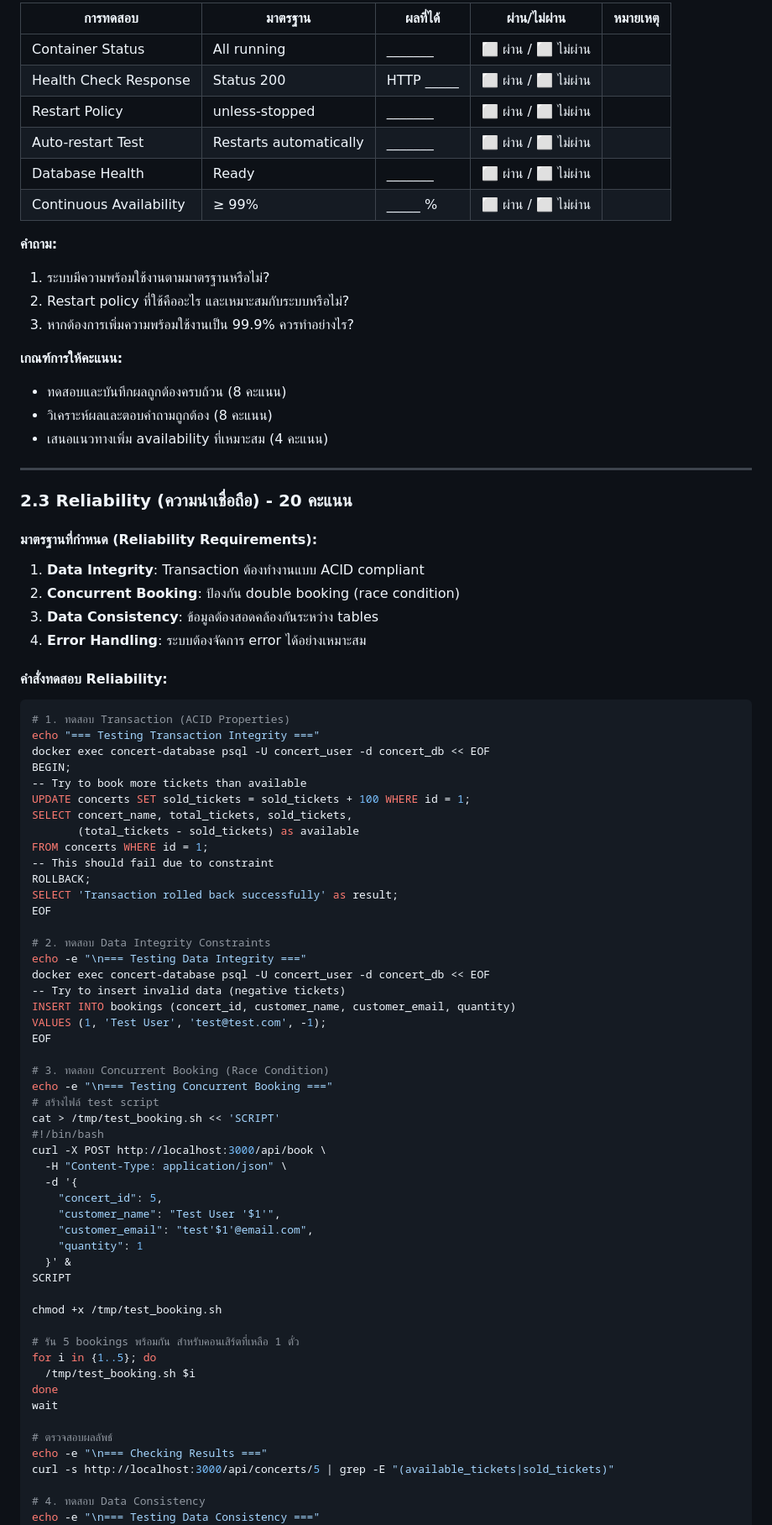
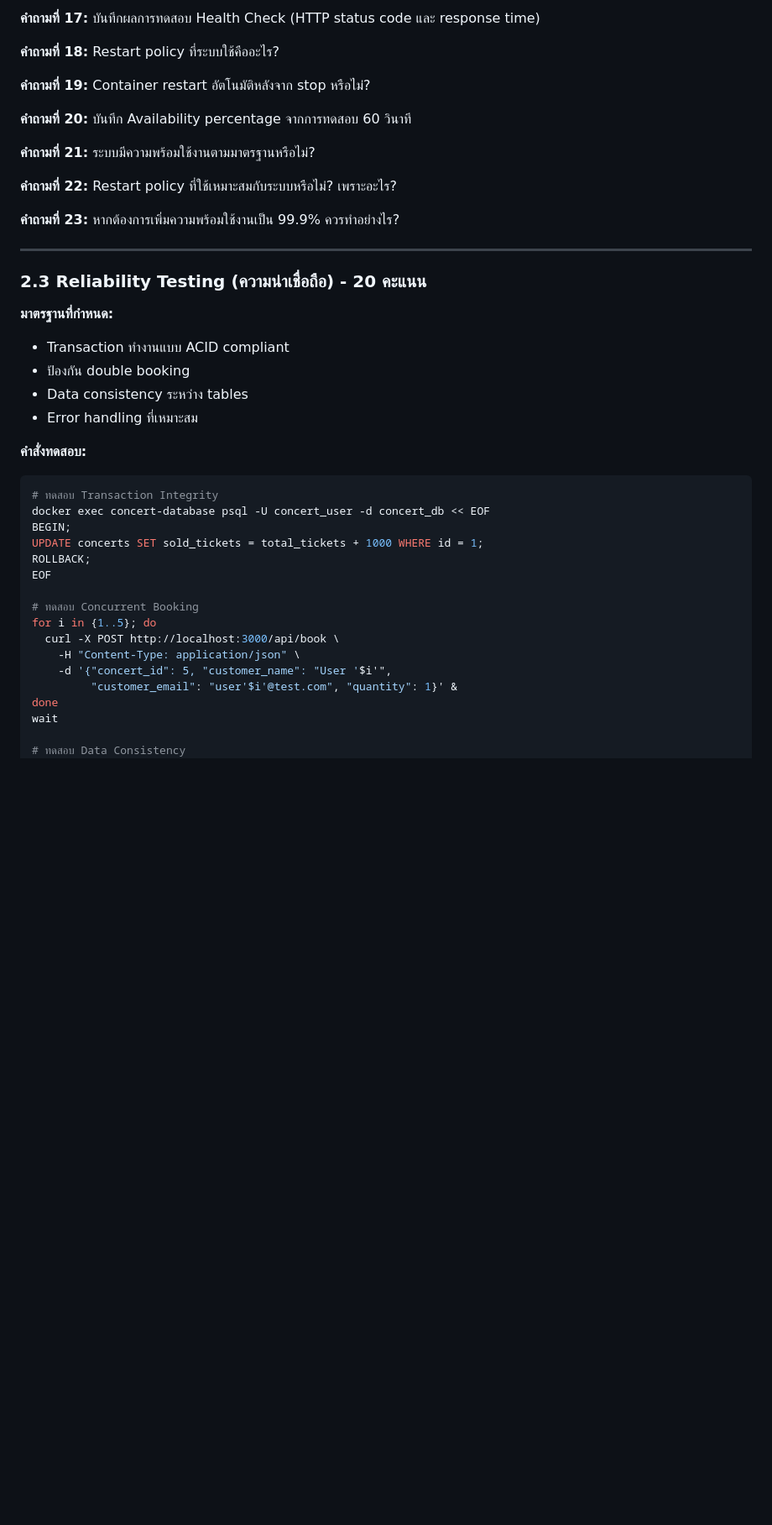
Before and after one commit to prapakorn-lib/t-os, a Markdown page: docker-exam/EXAM_ASSESSMENT.md, the part around one of its changes. Shown at 84% size. Drawn GitHub-style; blank space fills up the shorter version.

````diff
--- a/docker-exam/EXAM_ASSESSMENT.md
+++ b/docker-exam/EXAM_ASSESSMENT.md
@@ -162,85 +102,46 @@ echo "Availability: $(echo "scale=2; $success / ($success + $fail) * 100" | bc)%
 
-| การทดสอบ | มาตรฐาน | ผลที่ได้ | ผ่าน/ไม่ผ่าน | หมายเหตุ |
-|---------|---------|----------|-------------|----------|
-| Container Status | All running | _______ | ⬜ ผ่าน / ⬜ ไม่ผ่าน | |
-| Health Check Response | Status 200 | HTTP _____ | ⬜ ผ่าน / ⬜ ไม่ผ่าน | |
-| Restart Policy | unless-stopped | _______ | ⬜ ผ่าน / ⬜ ไม่ผ่าน | |
-| Auto-restart Test | Restarts automatically | _______ | ⬜ ผ่าน / ⬜ ไม่ผ่าน | |
-| Database Health | Ready | _______ | ⬜ ผ่าน / ⬜ ไม่ผ่าน | |
-| Continuous Availability | ≥ 99% | _____ % | ⬜ ผ่าน / ⬜ ไม่ผ่าน | |
+**คำถามที่ 17:** บันทึกผลการทดสอบ Health Check (HTTP status code และ response time)
 
-**คำถาม:**
-1. ระบบมีความพร้อมใช้งานตามมาตรฐานหรือไม่?
-2. Restart policy ที่ใช้คืออะไร และเหมาะสมกับระบบหรือไม่?
-3. หากต้องการเพิ่มความพร้อมใช้งานเป็น 99.9% ควรทำอย่างไร?
+**คำถามที่ 18:** Restart policy ที่ระบบใช้คืออะไร?
 
-**เกณฑ์การให้คะแนน:**
-- ทดสอบและบันทึกผลถูกต้องครบถ้วน (8 คะแนน)
-- วิเคราะห์ผลและตอบคำถามถูกต้อง (8 คะแนน)
-- เสนอแนวทางเพิ่ม availability ที่เหมาะสม (4 คะแนน)
+**คำถามที่ 19:** Container restart อัตโนมัติหลังจาก stop หรือไม่?
+
+**คำถามที่ 20:** บันทึก Availability percentage จากการทดสอบ 60 วินาที
+
+**คำถามที่ 21:** ระบบมีความพร้อมใช้งานตามมาตรฐานหรือไม่?
+
+**คำถามที่ 22:** Restart policy ที่ใช้เหมาะสมกับระบบหรือไม่? เพราะอะไร?
+
+**คำถามที่ 23:** หากต้องการเพิ่มความพร้อมใช้งานเป็น 99.9% ควรทำอย่างไร?
 
 ---
 
-### 2.3 Reliability (ความน่าเชื่อถือ) - 20 คะแนน
+### 2.3 Reliability Testing (ความน่าเชื่อถือ) - 20 คะแนน
 
-#### มาตรฐานที่กำหนด (Reliability Requirements):
-1. **Data Integrity**: Transaction ต้องทำงานแบบ ACID compliant
-2. **Concurrent Booking**: ป้องกัน double booking (race condition)
-3. **Data Consistency**: ข้อมูลต้องสอดคล้องกันระหว่าง tables
-4. **Error Handling**: ระบบต้องจัดการ error ได้อย่างเหมาะสม
+**มาตรฐานที่กำหนด:**
+- Transaction ทำงานแบบ ACID compliant
+- ป้องกัน double booking
+- Data consistency ระหว่าง tables
+- Error handling ที่เหมาะสม
 
-#### คำสั่งทดสอบ Reliability:
+**คำสั่งทดสอบ:**
 
 ```bash
-# 1. ทดสอบ Transaction (ACID Properties)
-echo "=== Testing Transaction Integrity ==="
+# ทดสอบ Transaction Integrity
 docker exec concert-database psql -U concert_user -d concert_db << EOF
 BEGIN;
--- Try to book more tickets than available
-UPDATE concerts SET sold_tickets = sold_tickets + 100 WHERE id = 1;
-SELECT concert_name, total_tickets, sold_tickets,
-       (total_tickets - sold_tickets) as available
-FROM concerts WHERE id = 1;
--- This should fail due to constraint
+UPDATE concerts SET sold_tickets = total_tickets + 1000 WHERE id = 1;
 ROLLBACK;
-SELECT 'Transaction rolled back successfully' as result;
 EOF
 
-# 2. ทดสอบ Data Integrity Constraints
-echo -e "\n=== Testing Data Integrity ==="
-docker exec concert-database psql -U concert_user -d concert_db << EOF
--- Try to insert invalid data (negative tickets)
-INSERT INTO bookings (concert_id, customer_name, customer_email, quantity)
-VALUES (1, 'Test User', 'test@test.com', -1);
-EOF
-
-# 3. ทดสอบ Concurrent Booking (Race Condition)
-echo -e "\n=== Testing Concurrent Booking ==="
-# สร้างไฟล์ test script
-cat > /tmp/test_booking.sh << 'SCRIPT'
-#!/bin/bash
-curl -X POST http://localhost:3000/api/book \
-  -H "Content-Type: application/json" \
-  -d '{
-    "concert_id": 5,
-    "customer_name": "Test User '$1'",
-    "customer_email": "test'$1'@email.com",
-    "quantity": 1
-  }' &
-SCRIPT
-
-chmod +x /tmp/test_booking.sh
-
-# รัน 5 bookings พร้อมกัน สำหรับคอนเสิร์ตที่เหลือ 1 ตั๋ว
+# ทดสอบ Concurrent Booking
 for i in {1..5}; do
-  /tmp/test_booking.sh $i
+  curl -X POST http://localhost:3000/api/book \
+    -H "Content-Type: application/json" \
+    -d '{"concert_id": 5, "customer_name": "User '$i'",
+         "customer_email": "user'$i'@test.com", "quantity": 1}' &
 done
 wait
 
-# ตรวจสอบผลลัพธ์
-echo -e "\n=== Checking Results ==="
-curl -s http://localhost:3000/api/concerts/5 | grep -E "(available_tickets|sold_tickets)"
-
-# 4. ทดสอบ Data Consistency
-echo -e "\n=== Testing Data Consistency ==="
+# ทดสอบ Data Consistency
 docker exec concert-database psql -U concert_user -d concert_db << EOF
````
Also changed, not shown: other parts of docker-exam/EXAM_ASSESSMENT.md (+172 -219 lines).
